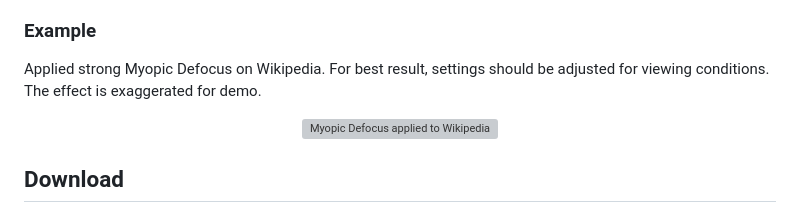
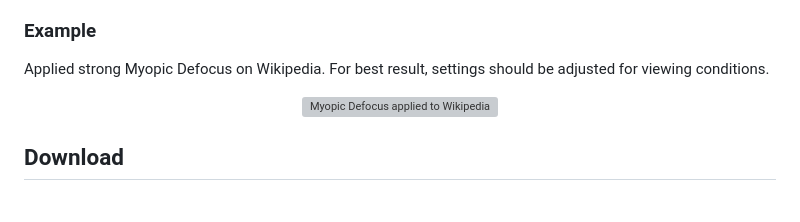
Before and after one commit to refractify/myopic_defocus, a Markdown page: readme.md, the part around one of its changes. Rendered like a GitHub page; grey boxes are pictures that could not be loaded.

```diff
--- a/readme.md
+++ b/readme.md
@@ -10,5 +10,5 @@
 
 ### Example
 
-Applied strong Myopic Defocus on Wikipedia. For best result, settings should be adjusted for viewing conditions. The effect is exaggerated for demo.
+Applied strong Myopic Defocus on Wikipedia. For best result, settings should be adjusted for viewing conditions.
 <p align="center">
```
Also changed, not shown: other parts of readme.md (+1 -1 lines).
